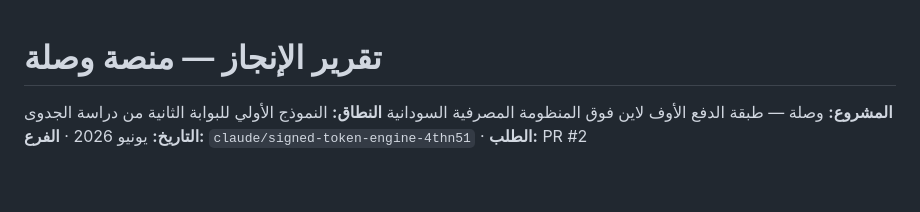
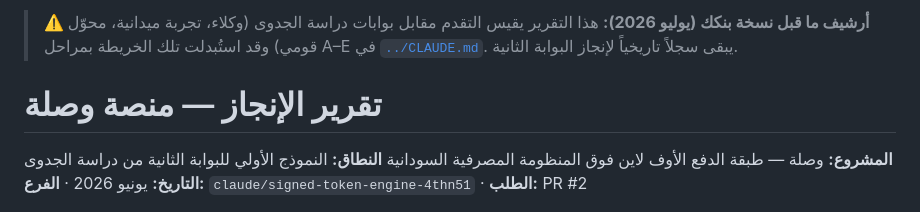
Before and after one commit to livecarksa/ALA, a Markdown page: wasla/docs/progress-report.md, the part around the change. GitHub-like rendering; blank space fills up the shorter version.

```diff
--- a/wasla/docs/progress-report.md
+++ b/wasla/docs/progress-report.md
@@ -1,3 +1,5 @@
+> **⚠️ أرشيف ما قبل نسخة بنكك (يوليو 2026):** هذا التقرير يقيس التقدم مقابل بوابات دراسة الجدوى (وكلاء، تجربة ميدانية، محوّل قومي) وقد استُبدلت تلك الخريطة بمراحل A–E في [`../CLAUDE.md`](../CLAUDE.md). يبقى سجلاً تاريخياً لإنجاز البوابة الثانية.
+
 # تقرير الإنجاز — منصة وصلة
 
 **المشروع:** وصلة — طبقة الدفع الأوف لاين فوق المنظومة المصرفية السودانية
```
Also changed, not shown: wasla/README.md (+2 -0 lines), wasla/docs/architecture.md (+2 -0 lines).
